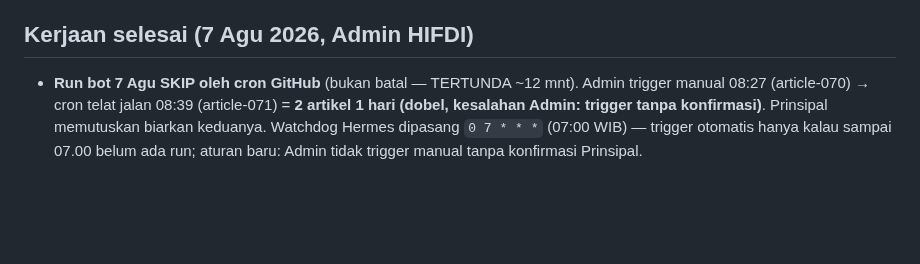
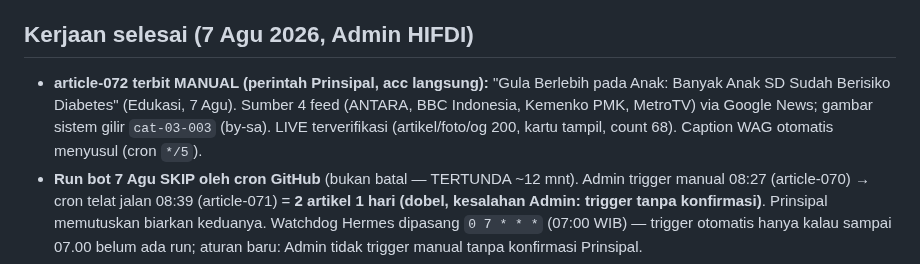
Before and after one commit to pp-hifdi/berita-hifdi, a Markdown page: STATUS-SEKJEN.md, the part around one of its changes. GitHub-like rendering; blank space fills up the shorter version.

Commit message:
STATUS-SEKJEN: article-072 terbit manual (Edukasi, gula anak)

```diff
--- a/STATUS-SEKJEN.md
+++ b/STATUS-SEKJEN.md
@@ -4,5 +4,6 @@
 
 ## Kerjaan selesai (7 Agu 2026, Admin HIFDI)
+- **article-072 terbit MANUAL (perintah Prinsipal, acc langsung):** "Gula Berlebih pada Anak: Banyak Anak SD Sudah Berisiko Diabetes" (Edukasi, 7 Agu). Sumber 4 feed (ANTARA, BBC Indonesia, Kemenko PMK, MetroTV) via Google News; gambar sistem gilir `cat-03-003` (by-sa). LIVE terverifikasi (artikel/foto/og 200, kartu tampil, count 68). Caption WAG otomatis menyusul (cron `*/5`).
 - **Run bot 7 Agu SKIP oleh cron GitHub** (bukan batal — TERTUNDA ~12 mnt). Admin trigger manual 08:27 (article-070) → cron telat jalan 08:39 (article-071) = **2 artikel 1 hari (dobel, kesalahan Admin: trigger tanpa konfirmasi)**. Prinsipal memutuskan biarkan keduanya. Watchdog Hermes dipasang `0 7 * * *` (07:00 WIB) — trigger otomatis hanya kalau sampai 07.00 belum ada run; aturan baru: Admin tidak trigger manual tanpa konfirmasi Prinsipal.
 - **Foto konteks artikel (perintah Prinsipal):** article-070 (UNNES/mahasiswa) → `cat-18` mahasiswa Indonesia (CC BY-SA 4.0, Wikimedia); article-071 (Sierra Leone) → `cat-19` Connaught Hospital Freetown (CC BY 2.0, Wikimedia). QC vision lolos, og 1200×630 dibuat, registry di-update. LIVE terverifikasi.
 - **Caption WAG otomatis dipercepat `*/15 → */5`** — artikel terbit ≤5 mnt → WAG + info ke Telegram Prinsipal.
```
Also changed, not shown: other parts of STATUS-SEKJEN.md (+1 -1 lines).
